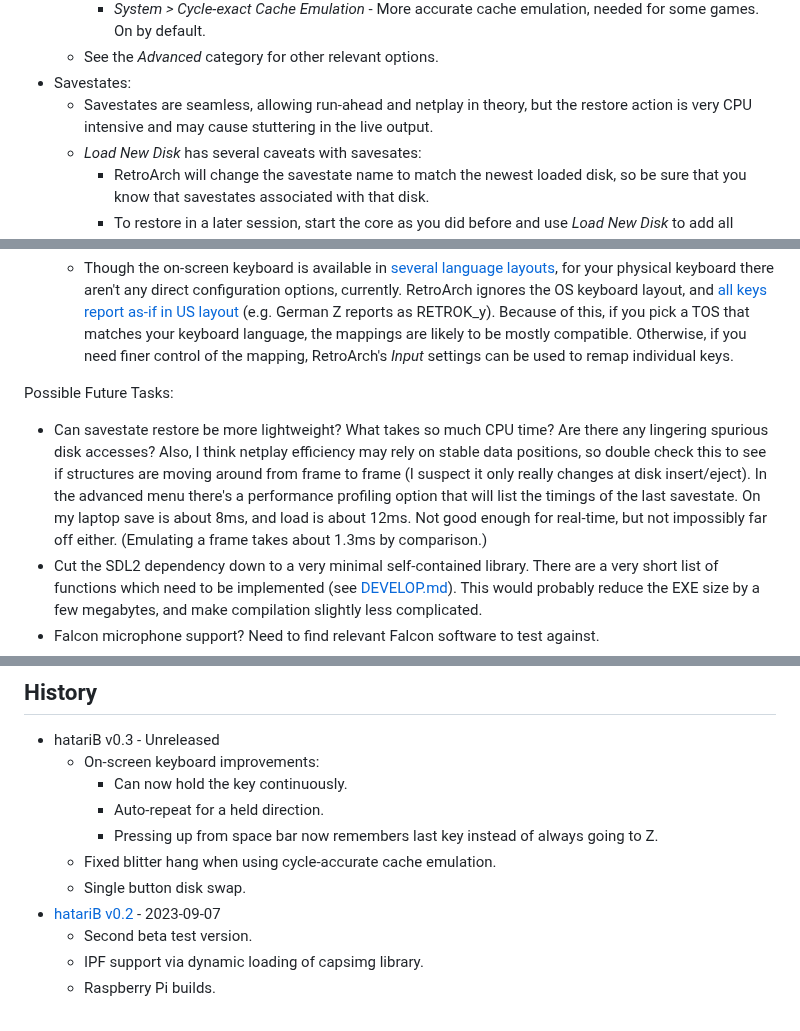
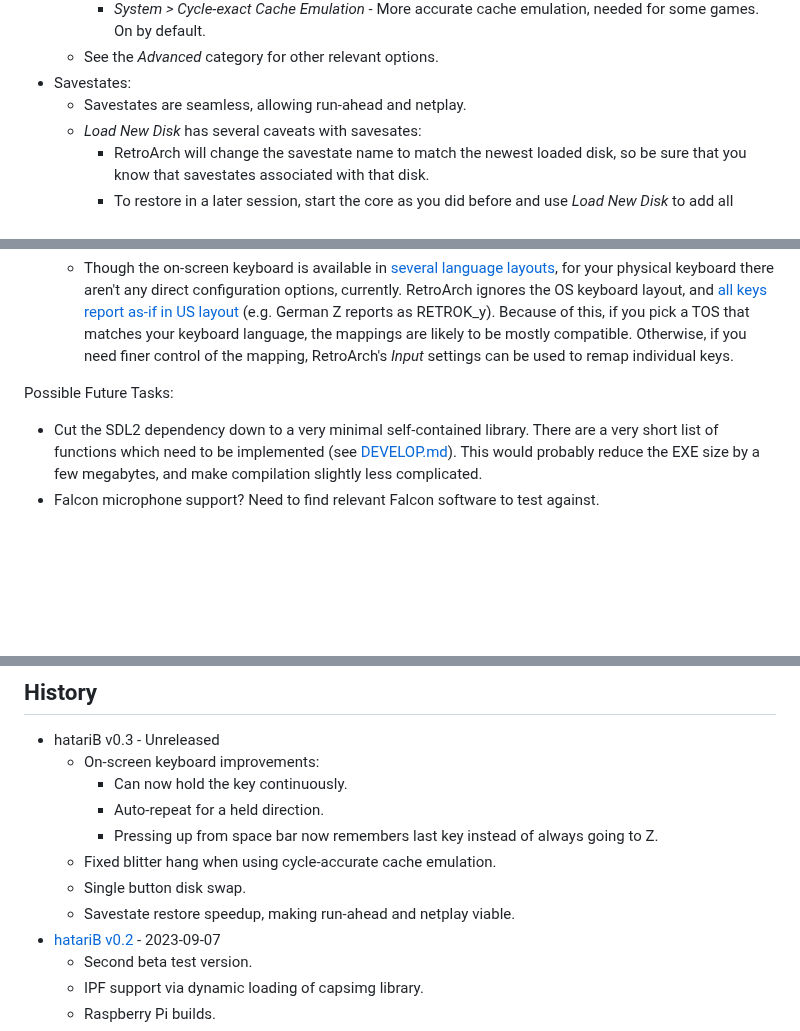
Before and after one commit to bbbradsmith/hatariB, a Markdown page: README.md, 3 parts joined by grey strips. Rendered like a GitHub page; blank space fills up the shorter version.

Commit message:
still testing but netplay seems viable now???

```diff
--- a/README.md
+++ b/README.md
@@ -187,7 +187,7 @@ See [DEVELOP.md](DEVELOP.md) for more details.
     * *System > Cycle-exact Cache Emulation* - More accurate cache emulation, needed for some games. On by default.
   * See the *Advanced* category for other relevant options.
 * Savestates:
-  * Savestates are seamless, allowing run-ahead and netplay in theory, but the restore action is very CPU intensive and may cause stuttering in the live output.
+  * Savestates are seamless, allowing run-ahead and netplay.
   * *Load New Disk* has several caveats with savesates:
       * RetroArch will change the savestate name to match the newest loaded disk, so be sure that you know that savestates associated with that disk.
       * To restore in a later session, start the core as you did before and use *Load New Disk* to add all needed disks before attempting to restore the savestate. The last disk loaded must be the same as before, so that the savestate name will match correctly.
@@ -204,7 +204,6 @@ See [DEVELOP.md](DEVELOP.md) for more details.
   * Though the on-screen keyboard is available in [several language layouts](https://tho-otto.de/keyboards/), for your physical keyboard there aren't any direct configuration options, currently. RetroArch ignores the OS keyboard layout, and [all keys report as-if in US layout](https://github.com/libretro/RetroArch/issues/13838) (e.g. German Z reports as RETROK_y). Because of this, if you pick a TOS that matches your keyboard language, the mappings are likely to be mostly compatible. Otherwise, if you need finer control of the mapping, RetroArch's *Input* settings can be used to remap individual keys.
 
 Possible Future Tasks:
-* Can savestate restore be more lightweight? What takes so much CPU time? Are there any lingering spurious disk accesses? Also, I think netplay efficiency may rely on stable data positions, so double check this to see if structures are moving around from frame to frame (I suspect it only really changes at disk insert/eject). In the advanced menu there's a performance profiling option that will list the timings of the last savestate. On my laptop save is about 8ms, and load is about 12ms. Not good enough for real-time, but not impossibly far off either. (Emulating a frame takes about 1.3ms by comparison.)
 * Cut the SDL2 dependency down to a very minimal self-contained library. There are a very short list of functions which need to be implemented (see [DEVELOP.md](DEVELOP.md)). This would probably reduce the EXE size by a few megabytes, and make compilation slightly less complicated.
 * Falcon microphone support? Need to find relevant Falcon software to test against.
 * Printer emulation? Probably a pipe dream, as I can't think of a good way to handle it. Maybe a secondary graphical page display, and saving a PNG image to the saves folder after?
@@ -219,6 +218,7 @@ Possible Future Tasks:
     * Pressing up from space bar now remembers last key instead of always going to Z.
   * Fixed blitter hang when using cycle-accurate cache emulation.
   * Single button disk swap.
+  * Savestate restore speedup, making run-ahead and netplay viable.
 * [hatariB v0.2](https://github.com/bbbradsmith/hatariB/releases/tag/0.2) - 2023-09-07
   * Second beta test version.
   * IPF support via dynamic loading of capsimg library.
```
